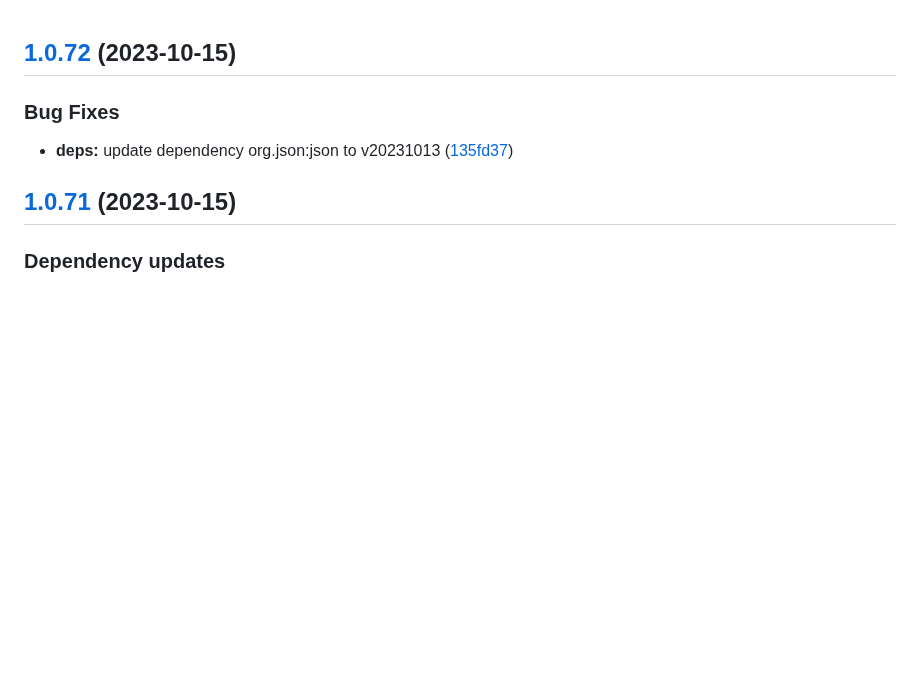
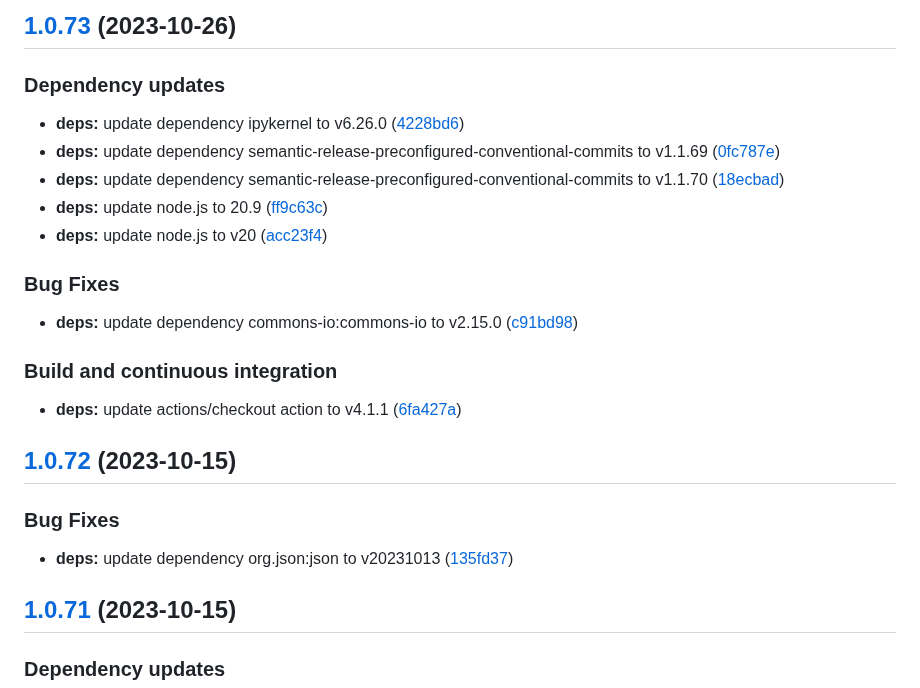
Before and after one commit to w4bo/explain, a Markdown page: CHANGELOG.md, the part around the change. GitHub-like rendering; blank space fills up the shorter version.

Commit message:
chore(release): 1.0.73 [skip ci]
## [1.0.73](https://github.com/w4bo/explain/compare/1.0.72...1.0.73) (2023-10-26)

### Dependency updates

* **deps:** update dependency ipykernel to v6.26.0 ([4228bd6](https://github.com/w4bo/explain/commit/4228bd63564579c39cc66822e62a6ac7d1368981))
* **deps:** update dependency semantic-release-preconfigured-conventional-commits to v1.1.69 ([0fc787e](https://github.com/w4bo/explain/commit/0fc787e856779a0db6f60f755400a498af5c5f4f))
* **deps:** update dependency semantic-release-preconfigured-conventional-commits to v1.1.70 ([18ecbad](https://github.com/w4bo/explain/commit/18ecbad0d942bcb3c98b74beb2c0226b0fb17e58))
* **deps:** update node.js to 20.9 ([ff9c63c](https://github.com/w4bo/explain/commit/ff9c63c1c4a060b3b430b0194cd27a4e3cd67194))
* **deps:** update node.js to v20 ([acc23f4](https://github.com/w4bo/explain/commit/acc23f419ab47ef3304ce038757c64ed01fccb2d))

### Bug Fixes

* **deps:** update dependency commons-io:commons-io to v2.15.0 ([c91bd98](https://github.com/w4bo/explain/commit/c91bd98f3481e332e04ad9f1afb5d34be9f6f735))

### Build and continuous integration

* **deps:** update actions/checkout action to v4.1.1 ([6fa427a](https://github.com/w4bo/explain/commit/6fa427afe9cf900b31597084dbb5fc1b19cdf95e))

```diff
--- a/CHANGELOG.md
+++ b/CHANGELOG.md
@@ -1,3 +1,24 @@
+## [1.0.73](https://github.com/w4bo/explain/compare/1.0.72...1.0.73) (2023-10-26)
+
+
+### Dependency updates
+
+* **deps:** update dependency ipykernel to v6.26.0 ([4228bd6](https://github.com/w4bo/explain/commit/4228bd63564579c39cc66822e62a6ac7d1368981))
+* **deps:** update dependency semantic-release-preconfigured-conventional-commits to v1.1.69 ([0fc787e](https://github.com/w4bo/explain/commit/0fc787e856779a0db6f60f755400a498af5c5f4f))
+* **deps:** update dependency semantic-release-preconfigured-conventional-commits to v1.1.70 ([18ecbad](https://github.com/w4bo/explain/commit/18ecbad0d942bcb3c98b74beb2c0226b0fb17e58))
+* **deps:** update node.js to 20.9 ([ff9c63c](https://github.com/w4bo/explain/commit/ff9c63c1c4a060b3b430b0194cd27a4e3cd67194))
+* **deps:** update node.js to v20 ([acc23f4](https://github.com/w4bo/explain/commit/acc23f419ab47ef3304ce038757c64ed01fccb2d))
+
+
+### Bug Fixes
+
+* **deps:** update dependency commons-io:commons-io to v2.15.0 ([c91bd98](https://github.com/w4bo/explain/commit/c91bd98f3481e332e04ad9f1afb5d34be9f6f735))
+
+
+### Build and continuous integration
+
+* **deps:** update actions/checkout action to v4.1.1 ([6fa427a](https://github.com/w4bo/explain/commit/6fa427afe9cf900b31597084dbb5fc1b19cdf95e))
+
 ## [1.0.72](https://github.com/w4bo/explain/compare/1.0.71...1.0.72) (2023-10-15)
 
 
```
